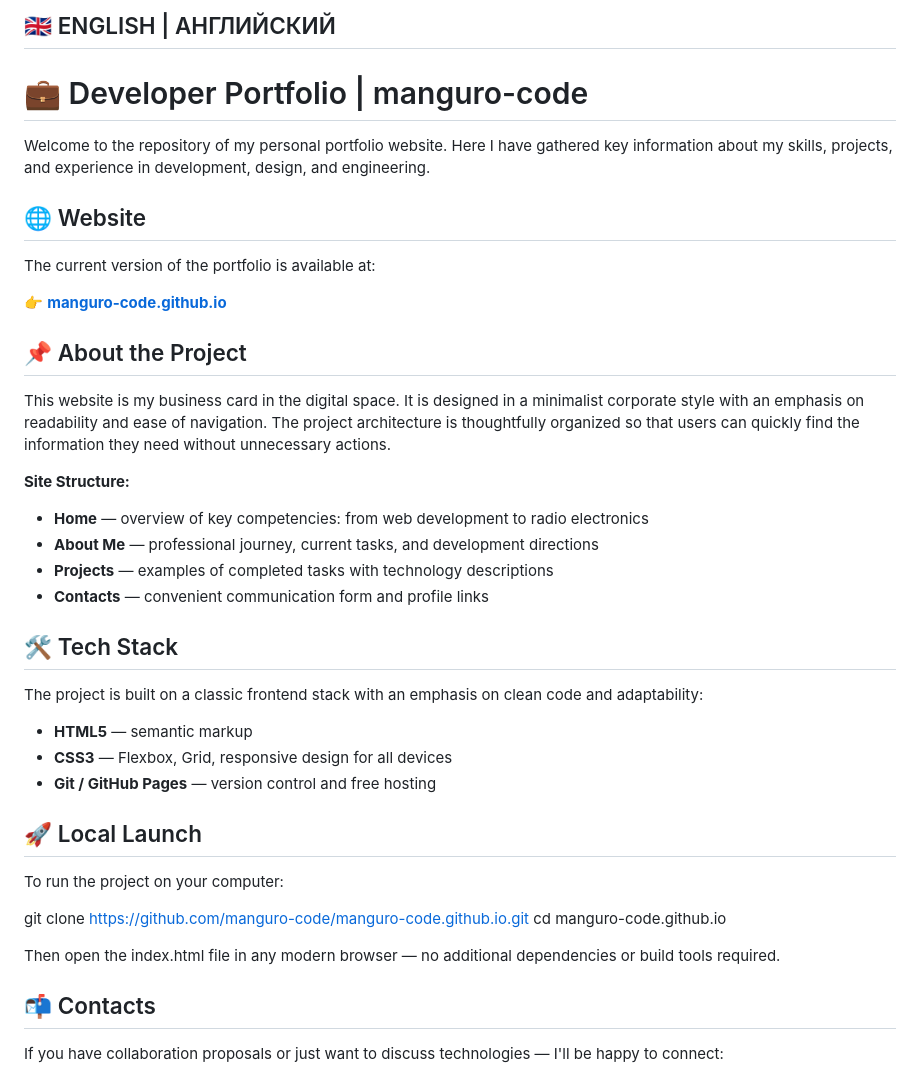
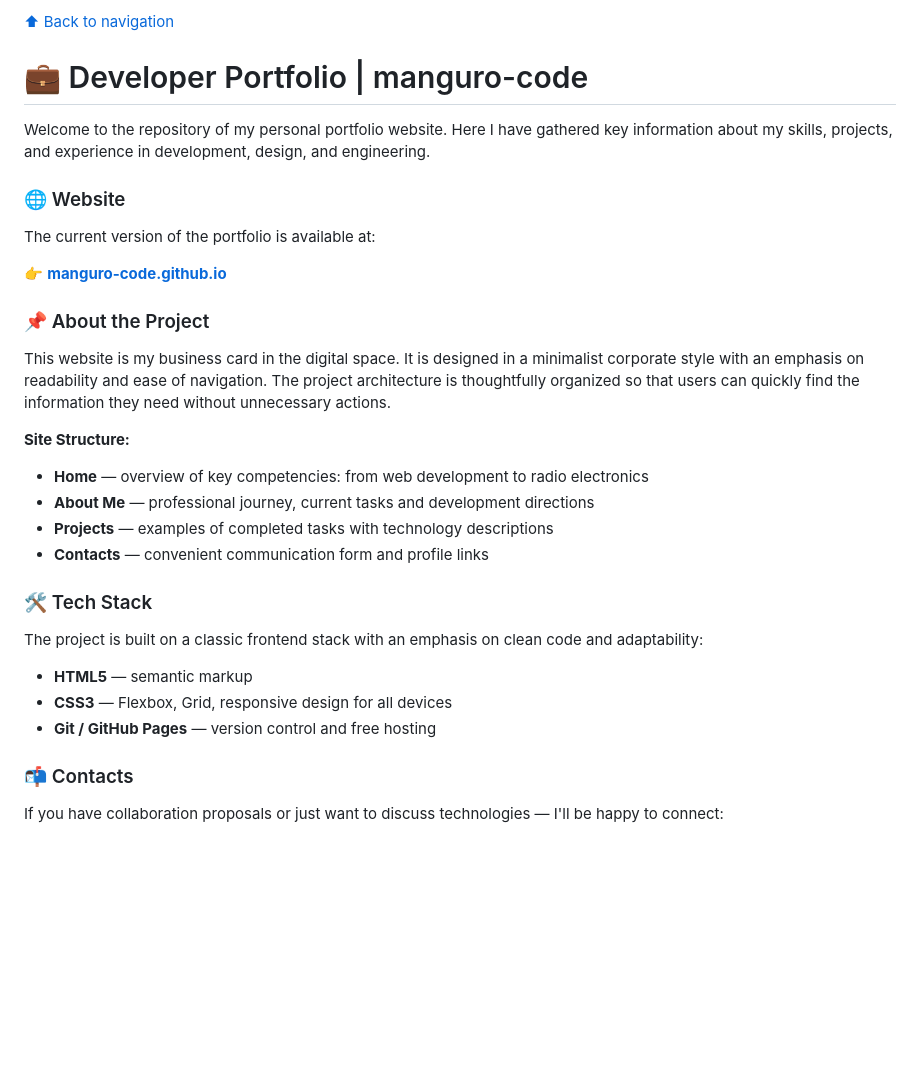
Before and after one commit to manguro-code/manguro-code.github.io, a Markdown page: README.md, the part around one of its changes. Drawn GitHub-style; blank space fills up the shorter version.

Commit message:
Enhance README with multilingual support
Updated README to include multilingual navigation and sections.

```diff
--- a/README.md
+++ b/README.md
@@ -56,27 +61,27 @@ cd manguro-code.github.io
 
-## 🇬🇧 ENGLISH | АНГЛИЙСКИЙ
+[⬆ Back to navigation](#-навигация--navigation--navegación)
 
 # 💼 Developer Portfolio | manguro-code
 
 Welcome to the repository of my personal portfolio website. Here I have gathered key information about my skills, projects, and experience in development, design, and engineering.
 
-## 🌐 Website
+### 🌐 Website
 
 The current version of the portfolio is available at:
 
 👉 **[manguro-code.github.io](https://manguro-code.github.io/index.html)**
 
-## 📌 About the Project
+### 📌 About the Project
 
 This website is my business card in the digital space. It is designed in a minimalist corporate style with an emphasis on readability and ease of navigation. The project architecture is thoughtfully organized so that users can quickly find the information they need without unnecessary actions.
 
 **Site Structure:**
 - **Home** — overview of key competencies: from web development to radio electronics
-- **About Me** — professional journey, current tasks, and development directions
+- **About Me** — professional journey, current tasks and development directions
 - **Projects** — examples of completed tasks with technology descriptions
 - **Contacts** — convenient communication form and profile links
 
-## 🛠️ Tech Stack
+### 🛠️ Tech Stack
 
 The project is built on a classic frontend stack with an emphasis on clean code and adaptability:
 
@@ -84,16 +89,7 @@ The project is built on a classic frontend stack with an emphasis on clean code
 - **CSS3** — Flexbox, Grid, responsive design for all devices
 - **Git / GitHub Pages** — version control and free hosting
 
-## 🚀 Local Launch
-
-To run the project on your computer:
-
-git clone https://github.com/manguro-code/manguro-code.github.io.git
-cd manguro-code.github.io
-
-Then open the index.html file in any modern browser — no additional dependencies or build tools required.
-
-## 📬 Contacts
+### 📬 Contacts
 
 If you have collaboration proposals or just want to discuss technologies — I'll be happy to connect:
 
```
Also changed, not shown: other parts of README.md (+27 -30 lines).
